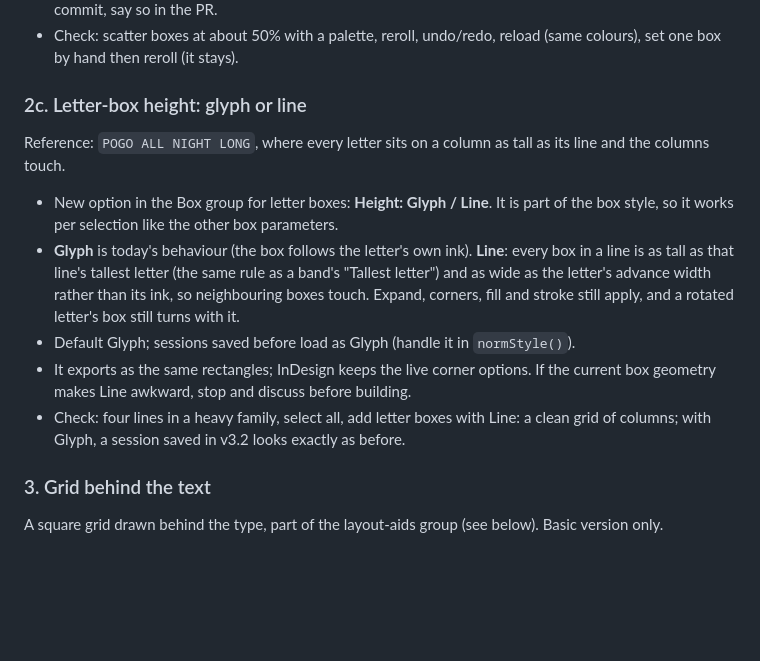
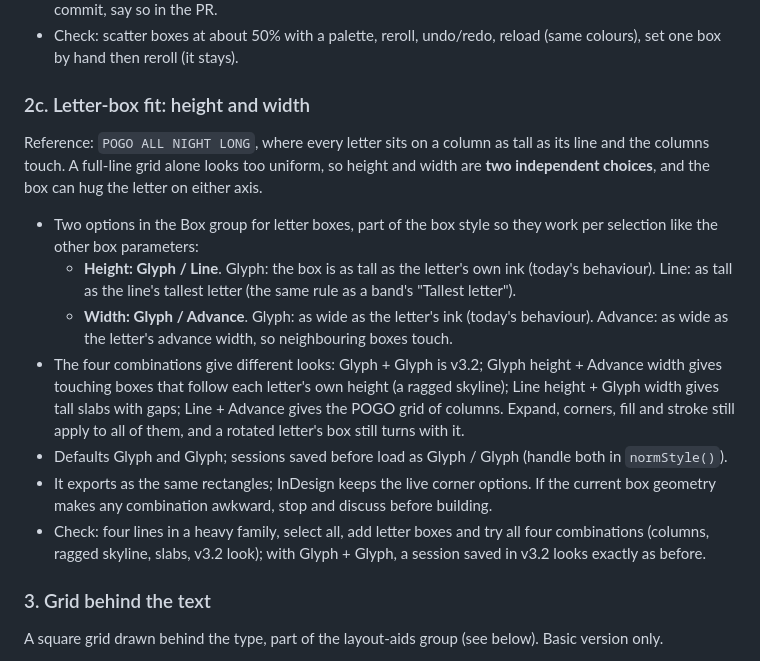
Before and after one commit to Z-tfs/Mixweight, a Markdown page: CLAUDE.md, the part around the change. Rendered like a GitHub page; blank space fills up the shorter version.

Commit message:
Step 2c: independent box height and width fit
Co-Authored-By: Claude Sonnet 5.5 <noreply@anthropic.com>
Claude-Session: https://claude.ai/code/session_01Q9eXCAjE1bpEyp4x8YTijT

```diff
--- a/CLAUDE.md
+++ b/CLAUDE.md
@@ -77,13 +77,15 @@ Reference: letter boxes in several colours under black text (the `POGO ALL NIGHT
 - It exports as ordinary RGB box fills, covered by step 2's `.jsx` commit. If this step ships before that commit, say so in the PR.
 - Check: scatter boxes at about 50% with a palette, reroll, undo/redo, reload (same colours), set one box by hand then reroll (it stays).
 
-### 2c. Letter-box height: glyph or line
-Reference: `POGO ALL NIGHT LONG`, where every letter sits on a column as tall as its line and the columns touch.
-- New option in the Box group for letter boxes: **Height: Glyph / Line**. It is part of the box style, so it works per selection like the other box parameters.
-- **Glyph** is today's behaviour (the box follows the letter's own ink). **Line**: every box in a line is as tall as that line's tallest letter (the same rule as a band's "Tallest letter") and as wide as the letter's advance width rather than its ink, so neighbouring boxes touch. Expand, corners, fill and stroke still apply, and a rotated letter's box still turns with it.
-- Default Glyph; sessions saved before load as Glyph (handle it in `normStyle()`).
-- It exports as the same rectangles; InDesign keeps the live corner options. If the current box geometry makes Line awkward, stop and discuss before building.
-- Check: four lines in a heavy family, select all, add letter boxes with Line: a clean grid of columns; with Glyph, a session saved in v3.2 looks exactly as before.
+### 2c. Letter-box fit: height and width
+Reference: `POGO ALL NIGHT LONG`, where every letter sits on a column as tall as its line and the columns touch. A full-line grid alone looks too uniform, so height and width are **two independent choices**, and the box can hug the letter on either axis.
+- Two options in the Box group for letter boxes, part of the box style so they work per selection like the other box parameters:
+  - **Height: Glyph / Line**. Glyph: the box is as tall as the letter's own ink (today's behaviour). Line: as tall as the line's tallest letter (the same rule as a band's "Tallest letter").
+  - **Width: Glyph / Advance**. Glyph: as wide as the letter's ink (today's behaviour). Advance: as wide as the letter's advance width, so neighbouring boxes touch.
+- The four combinations give different looks: Glyph + Glyph is v3.2; Glyph height + Advance width gives touching boxes that follow each letter's own height (a ragged skyline); Line height + Glyph width gives tall slabs with gaps; Line + Advance gives the POGO grid of columns. Expand, corners, fill and stroke still apply to all of them, and a rotated letter's box still turns with it.
+- Defaults Glyph and Glyph; sessions saved before load as Glyph / Glyph (handle both in `normStyle()`).
+- It exports as the same rectangles; InDesign keeps the live corner options. If the current box geometry makes any combination awkward, stop and discuss before building.
+- Check: four lines in a heavy family, select all, add letter boxes and try all four combinations (columns, ragged skyline, slabs, v3.2 look); with Glyph + Glyph, a session saved in v3.2 looks exactly as before.
 
 ### 3. Grid behind the text
 A square grid drawn behind the type, part of the layout-aids group (see below). Basic version only.
```
